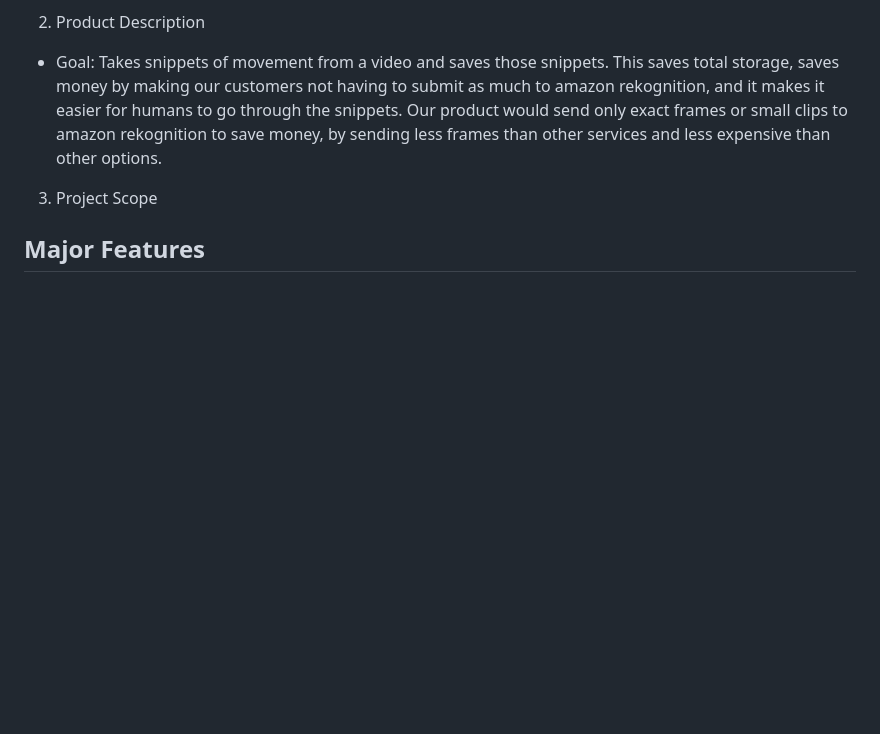
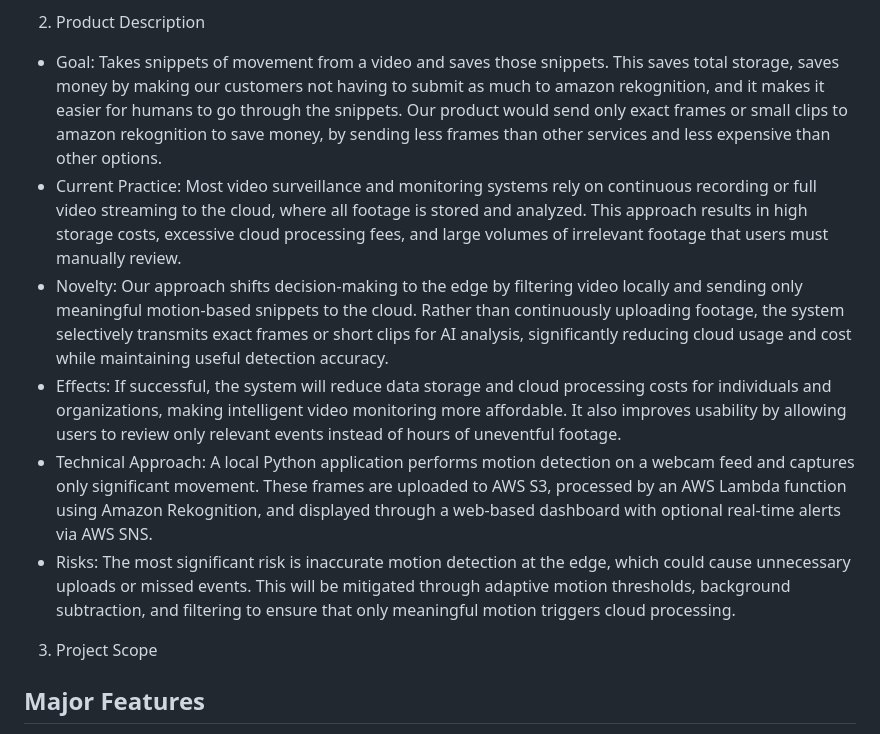
Before and after one commit to 3EEEs/EdgeGuard-Hybrid-Intelligence, a Markdown page: README.md, the part around the change. GitHub-like rendering; blank space fills up the shorter version.

Commit message:
Enhance README with detailed product description
Expanded product description with current practices, novelty, effects, technical approach, and risks.

```diff
--- a/README.md
+++ b/README.md
@@ -27,6 +27,11 @@ Channels: Discord and text groupchat for daily synchronous chat; GitHub Issues f
 2. Product Description
 
 * Goal: Takes snippets of movement from a video and saves those snippets. This saves total storage, saves money by making our customers not having to submit as much to amazon rekognition, and it makes it easier for humans to go through the snippets. Our product would send only exact frames or small clips to amazon rekognition to save money, by sending less frames than other services and less expensive than other options.
+* Current Practice: Most video surveillance and monitoring systems rely on continuous recording or full video streaming to the cloud, where all footage is stored and analyzed. This approach results in high storage costs, excessive cloud processing fees, and large volumes of irrelevant footage that users must manually review.
+* Novelty: Our approach shifts decision-making to the edge by filtering video locally and sending only meaningful motion-based snippets to the cloud. Rather than continuously uploading footage, the system selectively transmits exact frames or short clips for AI analysis, significantly reducing cloud usage and cost while maintaining useful detection accuracy.
+* Effects: If successful, the system will reduce data storage and cloud processing costs for individuals and organizations, making intelligent video monitoring more affordable. It also improves usability by allowing users to review only relevant events instead of hours of uneventful footage.
+* Technical Approach: A local Python application performs motion detection on a webcam feed and captures only significant movement. These frames are uploaded to AWS S3, processed by an AWS Lambda function using Amazon Rekognition, and displayed through a web-based dashboard with optional real-time alerts via AWS SNS.
+* Risks: The most significant risk is inaccurate motion detection at the edge, which could cause unnecessary uploads or missed events. This will be mitigated through adaptive motion thresholds, background subtraction, and filtering to ensure that only meaningful motion triggers cloud processing.
 
 3. Project Scope
 ## Major Features
```
